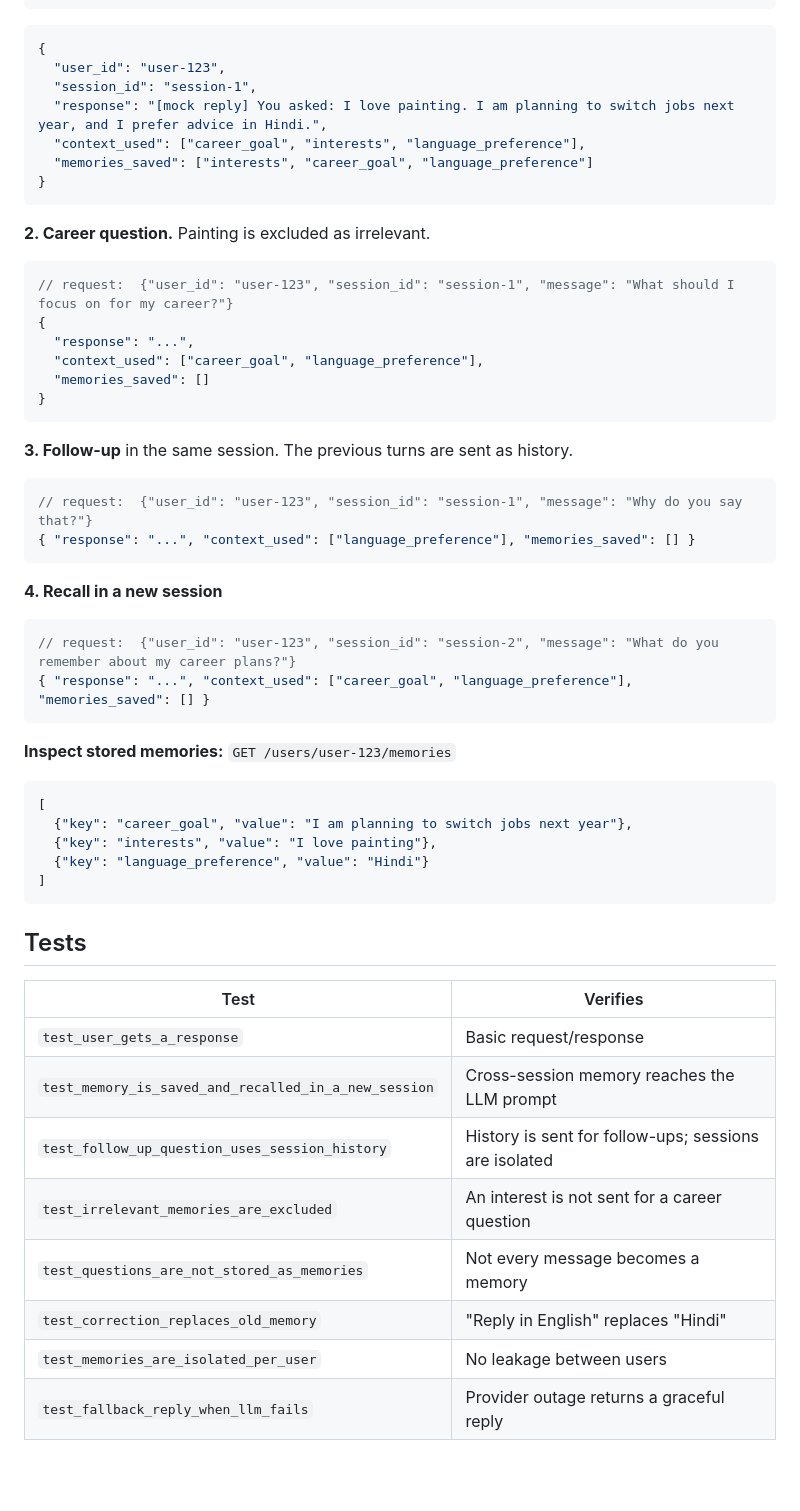
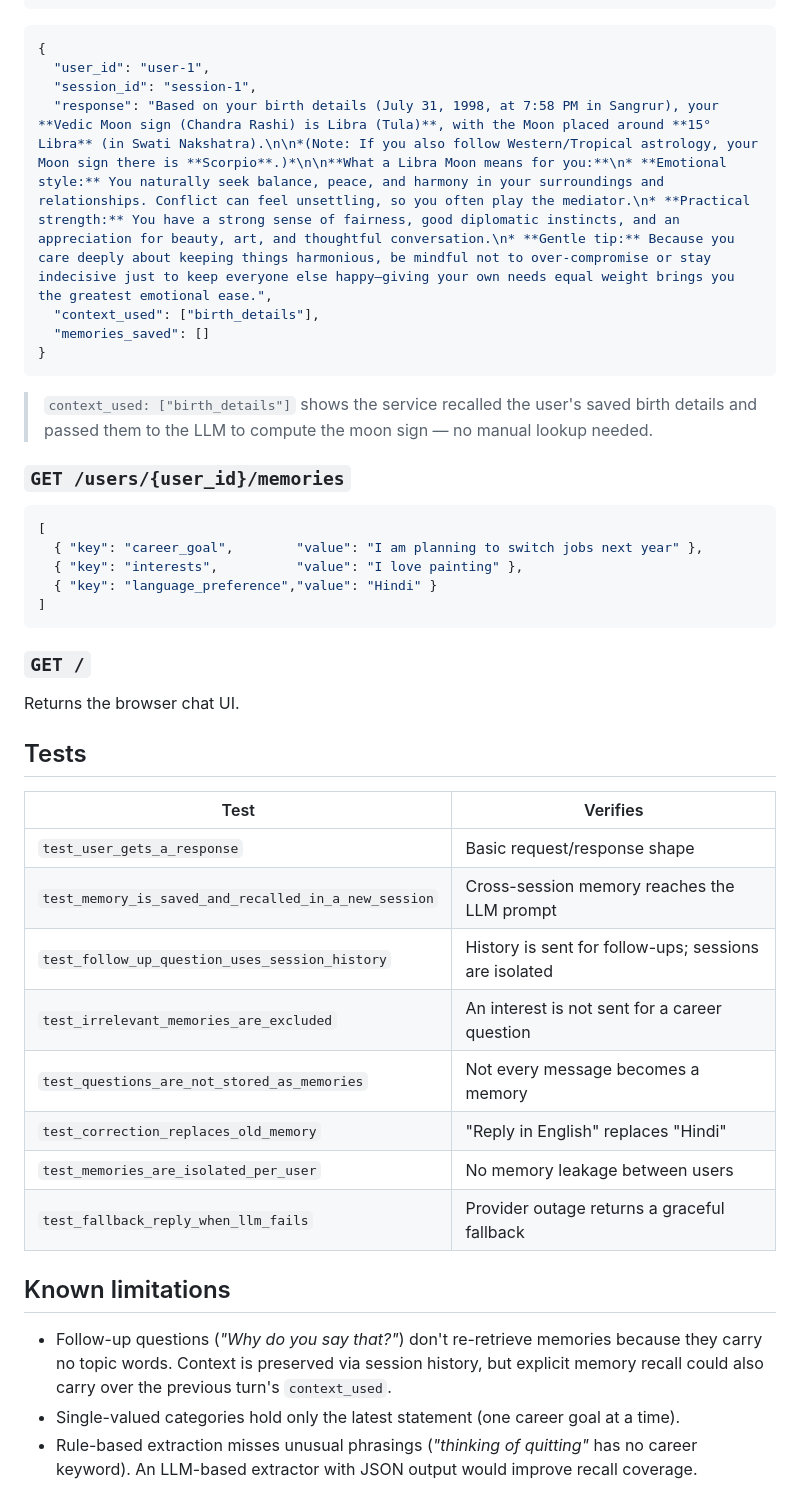
Before and after one commit to Varindaa/AI-Chatbot, a Markdown page: README.md, the part around one of its changes. Drawn GitHub-style; blank space fills up the shorter version.

````diff
--- a/README.md
+++ b/README.md
@@ -112,57 +152,48 @@ curl -s localhost:8000/chat -H 'Content-Type: application/json' -d '{
 ```json
 {
-  "user_id": "user-123",
+  "user_id": "user-1",
   "session_id": "session-1",
-  "response": "[mock reply] You asked: I love painting. I am planning to switch jobs next year, and I prefer advice in Hindi.",
-  "context_used": ["career_goal", "interests", "language_preference"],
-  "memories_saved": ["interests", "career_goal", "language_preference"]
-}
-```
-
-**2. Career question.** Painting is excluded as irrelevant.
-
-```json
-// request:  {"user_id": "user-123", "session_id": "session-1", "message": "What should I focus on for my career?"}
-{
-  "response": "...",
-  "context_used": ["career_goal", "language_preference"],
+  "response": "Based on your birth details (July 31, 1998, at 7:58 PM in Sangrur), your **Vedic Moon sign (Chandra Rashi) is Libra (Tula)**, with the Moon placed around **15° Libra** (in Swati Nakshatra).\n\n*(Note: If you also follow Western/Tropical astrology, your Moon sign there is **Scorpio**.)*\n\n**What a Libra Moon means for you:**\n* **Emotional style:** You naturally seek balance, peace, and harmony in your surroundings and relationships. Conflict can feel unsettling, so you often play the mediator.\n* **Practical strength:** You have a strong sense of fairness, good diplomatic instincts, and an appreciation for beauty, art, and thoughtful conversation.\n* **Gentle tip:** Because you care deeply about keeping things harmonious, be mindful not to over-compromise or stay indecisive just to keep everyone else happy—giving your own needs equal weight brings you the greatest emotional ease.",
+  "context_used": ["birth_details"],
   "memories_saved": []
 }
 ```
 
-**3. Follow-up** in the same session. The previous turns are sent as history.
+> `context_used: ["birth_details"]` shows the service recalled the user's saved birth details
+> and passed them to the LLM to compute the moon sign — no manual lookup needed.
 
-```json
-// request:  {"user_id": "user-123", "session_id": "session-1", "message": "Why do you say that?"}
-{ "response": "...", "context_used": ["language_preference"], "memories_saved": [] }
-```
-
-**4. Recall in a new session**
-
-```json
-// request:  {"user_id": "user-123", "session_id": "session-2", "message": "What do you remember about my career plans?"}
-{ "response": "...", "context_used": ["career_goal", "language_preference"], "memories_saved": [] }
-```
-
-**Inspect stored memories:** `GET /users/user-123/memories`
+### `GET /users/{user_id}/memories`
 
 ```json
 [
-  {"key": "career_goal", "value": "I am planning to switch jobs next year"},
-  {"key": "interests", "value": "I love painting"},
-  {"key": "language_preference", "value": "Hindi"}
+  { "key": "career_goal",        "value": "I am planning to switch jobs next year" },
+  { "key": "interests",          "value": "I love painting" },
+  { "key": "language_preference","value": "Hindi" }
 ]
 ```
+
+### `GET /`
+
+Returns the browser chat UI.
 
 ## Tests
 
 | Test | Verifies |
 |---|---|
-| `test_user_gets_a_response` | Basic request/response |
+| `test_user_gets_a_response` | Basic request/response shape |
 | `test_memory_is_saved_and_recalled_in_a_new_session` | Cross-session memory reaches the LLM prompt |
 | `test_follow_up_question_uses_session_history` | History is sent for follow-ups; sessions are isolated |
 | `test_irrelevant_memories_are_excluded` | An interest is not sent for a career question |
 | `test_questions_are_not_stored_as_memories` | Not every message becomes a memory |
 | `test_correction_replaces_old_memory` | "Reply in English" replaces "Hindi" |
-| `test_memories_are_isolated_per_user` | No leakage between users |
-| `test_fallback_reply_when_llm_fails` | Provider outage returns a graceful reply |
+| `test_memories_are_isolated_per_user` | No memory leakage between users |
+| `test_fallback_reply_when_llm_fails` | Provider outage returns a graceful fallback |
+
+## Known limitations
+
+- Follow-up questions (*"Why do you say that?"*) don't re-retrieve memories because they
+  carry no topic words. Context is preserved via session history, but explicit memory recall
+  could also carry over the previous turn's `context_used`.
+- Single-valued categories hold only the latest statement (one career goal at a time).
+- Rule-based extraction misses unusual phrasings (*"thinking of quitting"* has no career
+  keyword). An LLM-based extractor with JSON output would improve recall coverage.
````
Also changed, not shown: other parts of README.md (+111 -71 lines), mynaksh-chat/README.md (deleted, +0 -168 lines), images/img.png (added), 1 other file.
